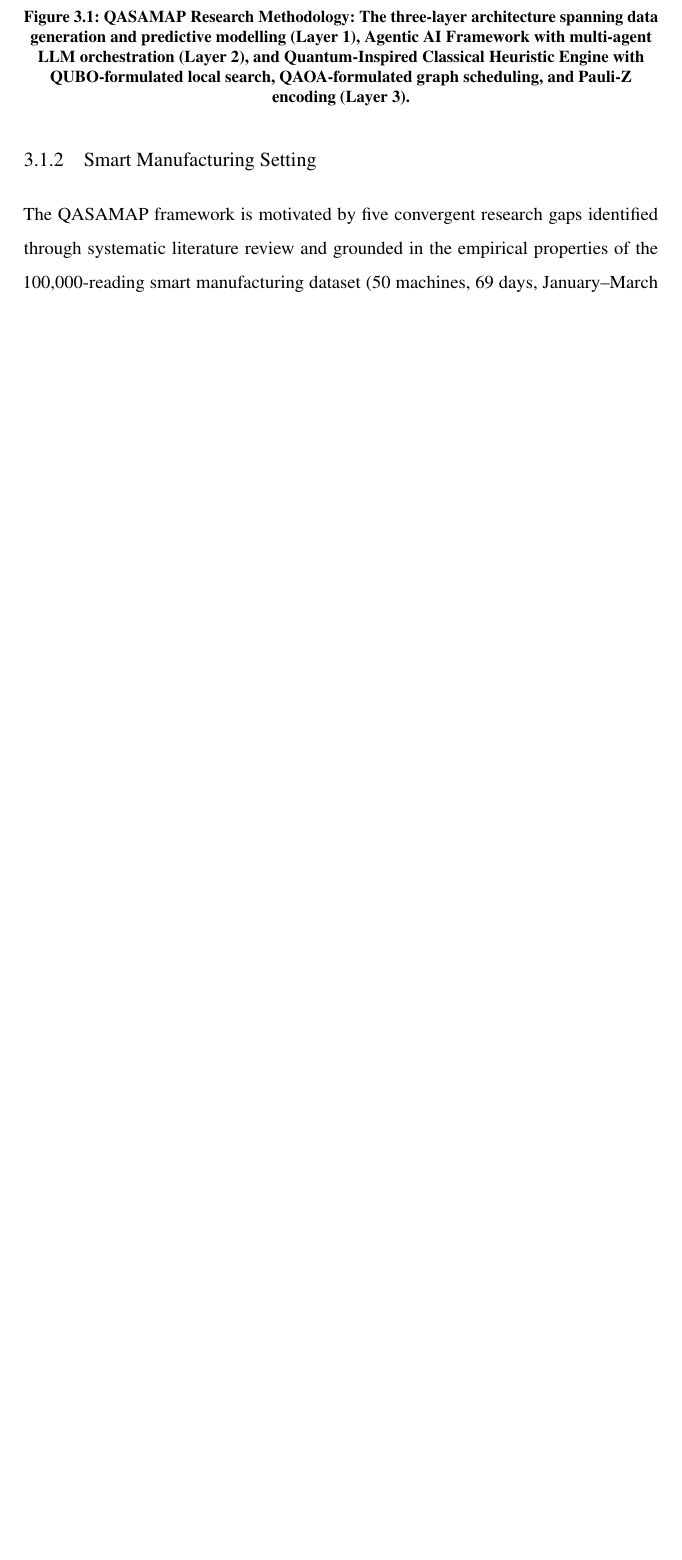
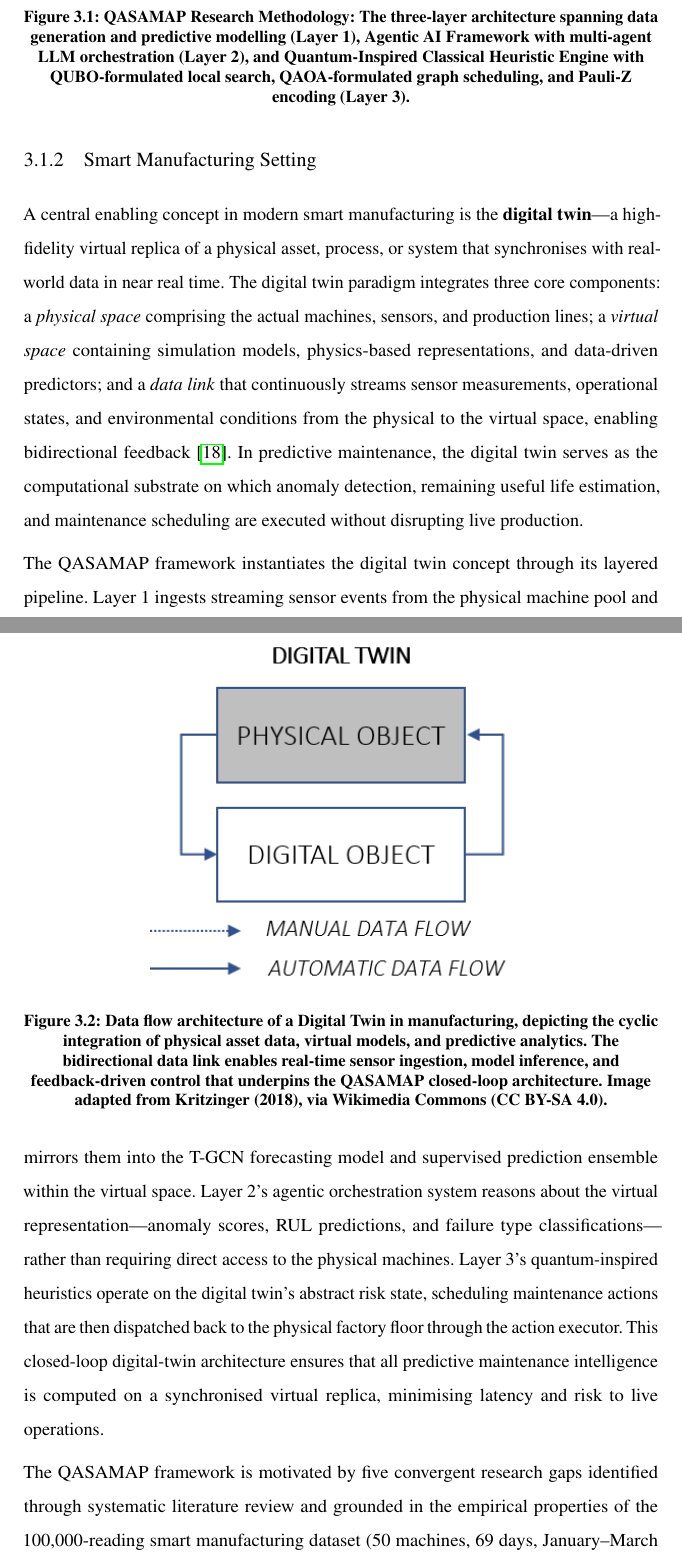
Before and after one commit to vandhapw/NewThesis, a LaTeX thesis (main.tex, which reads structures/method.tex): part of page 60 of 143 before the commit and two parts of pages 62 and 63 of 147 after it, the two joined at a grey line, cut so that both start at the same text, the shorter picture padded with empty space. Compiled offline with pdfLaTeX.

Commit message:
Add quantum-inspired optimization and digital twin explanations
- Literature Review: new subsection Quantum-Inspired Classical Optimization
  bridging quantum computing theory to classical heuristics (Pauli-Z, QUBO, QAOA)
- Method Chapter: expanded Smart Manufacturing Setting with Digital Twin
  concept, architecture, and bidirectional data link, including figure

```diff
--- a/structures/method.tex
+++ b/structures/method.tex
@@ -20,6 +20,17 @@ QASAMAP is organised into three functional layers, as illustrated in Figure~\ref
 \end{figure}
 
 \subsection{Smart Manufacturing Setting}
+
+A central enabling concept in modern smart manufacturing is the \textbf{digital twin}---a high-fidelity virtual replica of a physical asset, process, or system that synchronises with real-world data in near real time. The digital twin paradigm integrates three core components: a \emph{physical space} comprising the actual machines, sensors, and production lines; a \emph{virtual space} containing simulation models, physics-based representations, and data-driven predictors; and a \emph{data link} that continuously streams sensor measurements, operational states, and environmental conditions from the physical to the virtual space, enabling bidirectional feedback \cite{Zhao2019}. In predictive maintenance, the digital twin serves as the computational substrate on which anomaly detection, remaining useful life estimation, and maintenance scheduling are executed without disrupting live production.
+
+\begin{figure}[htbp]
+    \centering
+    \includegraphics[width=0.6\textwidth]{figures/images/digital_twin_dataflow.png}
+    \caption{Data flow architecture of a Digital Twin in manufacturing, depicting the cyclic integration of physical asset data, virtual models, and predictive analytics. The bidirectional data link enables real-time sensor ingestion, model inference, and feedback-driven control that underpins the QASAMAP closed-loop architecture. Image adapted from Kritzinger (2018), via Wikimedia Commons (CC BY-SA 4.0).}
+    \label{fig:digital_twin_method}
+\end{figure}
+
+The QASAMAP framework instantiates the digital twin concept through its layered pipeline. Layer~1 ingests streaming sensor events from the physical machine pool and mirrors them into the T-GCN forecasting model and supervised prediction ensemble within the virtual space. Layer~2's agentic orchestration system reasons about the virtual representation---anomaly scores, RUL predictions, and failure type classifications---rather than requiring direct access to the physical machines. Layer~3's quantum-inspired heuristics operate on the digital twin's abstract risk state, scheduling maintenance actions that are then dispatched back to the physical factory floor through the action executor. This closed-loop digital-twin architecture ensures that all predictive maintenance intelligence is computed on a synchronised virtual replica, minimising latency and risk to live operations.
 
 The QASAMAP framework is motivated by five convergent research gaps identified through systematic literature review and grounded in the empirical properties of the 100,000-reading smart manufacturing dataset (50 machines, 69 days, January--March 2025). The dataset exhibits 8.92\% anomalous readings, 19.70\% maintenance-required instances, and 16,333 critical low-RUL cases (1,637 below 10 hours), illustrating the scale and urgency of accurate maintenance prediction. The five gaps are: \textbf{Gap~1} is the siloed treatment of anomaly detection, prognostics, and scheduling as separate problems \cite{Chalapathy2019, pang_deep_2021, Gao2022}. \textbf{Gap~2} is the classical intractability of machine-level maintenance scheduling across large machine pools \cite{Blekos2024, symons_practitioners_2023}. \textbf{Gap~3} is the adoption of static model architectures that cannot adapt to non-stationary industrial environments \cite{lee_autoencoder-based_2024}. \textbf{Gap~4} is the limited application of quantum-enhanced risk encoding to industrial sensor assessment \cite{kreplin_squlearn_2025}. \textbf{Gap~5} is the absence of integrated agentic orchestration that simultaneously achieves autonomous decision-making, quantum integration, interpretability, and continuous learning \cite{ouyang_llmsense_2024, xing_deepsqa_2021}. QASAMAP addresses all five gaps within a single closed-loop framework.
 
```
Also changed, not shown: structures/related_works.tex (+8 -0 lines).
